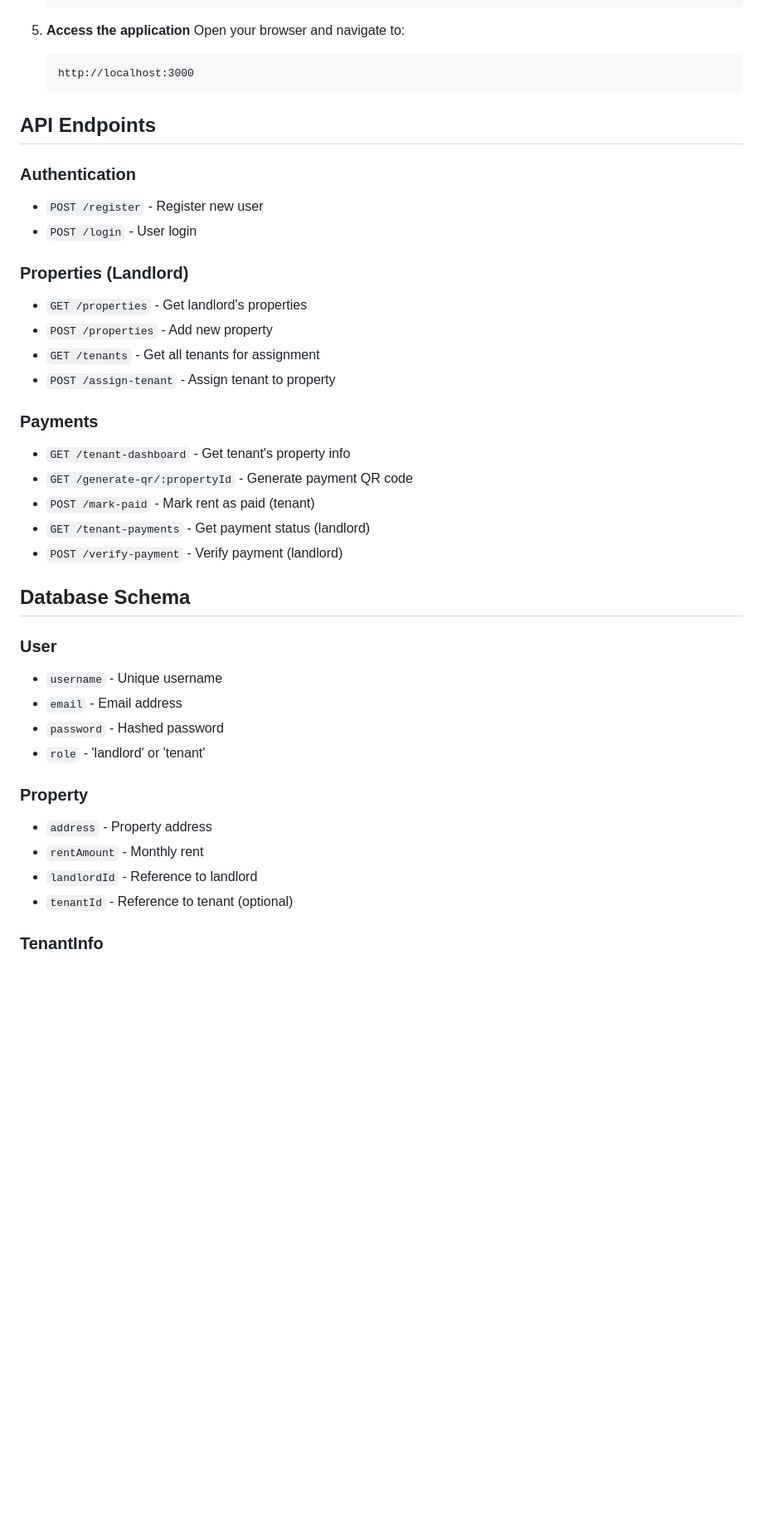
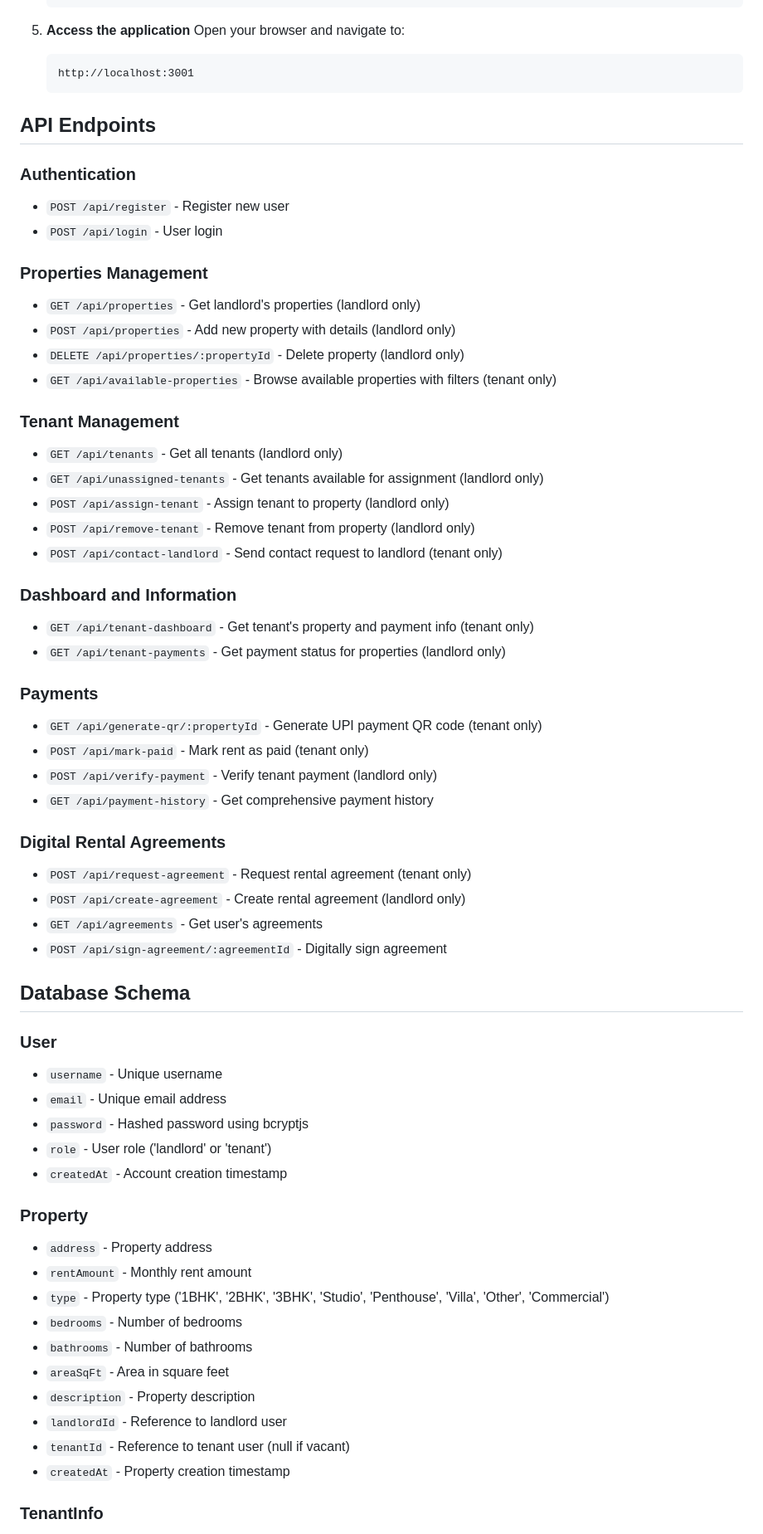
Before and after one commit to gunjanpandey1/Tenant_Tracker, a Markdown page: README.md, the part around one of its changes. Shown at 83% size. Drawn GitHub-style; blank space fills up the shorter version.

````diff
--- a/README.md
+++ b/README.md
@@ -97,40 +116,63 @@ tenant-tracker/
 5. **Access the application**
    Open your browser and navigate to:
    ```
-   http://localhost:3000
+   http://localhost:3001
    ```
 
 ## API Endpoints
 
 ### Authentication
-- `POST /register` - Register new user
-- `POST /login` - User login
+- `POST /api/register` - Register new user
+- `POST /api/login` - User login
 
-### Properties (Landlord)
-- `GET /properties` - Get landlord's properties
-- `POST /properties` - Add new property
-- `GET /tenants` - Get all tenants for assignment
-- `POST /assign-tenant` - Assign tenant to property
+### Properties Management
+- `GET /api/properties` - Get landlord's properties (landlord only)
+- `POST /api/properties` - Add new property with details (landlord only)
+- `DELETE /api/properties/:propertyId` - Delete property (landlord only)
+- `GET /api/available-properties` - Browse available properties with filters (tenant only)
+
+### Tenant Management
+- `GET /api/tenants` - Get all tenants (landlord only)
+- `GET /api/unassigned-tenants` - Get tenants available for assignment (landlord only)
+- `POST /api/assign-tenant` - Assign tenant to property (landlord only)
+- `POST /api/remove-tenant` - Remove tenant from property (landlord only)
+- `POST /api/contact-landlord` - Send contact request to landlord (tenant only)
+
+### Dashboard and Information
+- `GET /api/tenant-dashboard` - Get tenant's property and payment info (tenant only)
+- `GET /api/tenant-payments` - Get payment status for properties (landlord only)
 
 ### Payments
-- `GET /tenant-dashboard` - Get tenant's property info
-- `GET /generate-qr/:propertyId` - Generate payment QR code
-- `POST /mark-paid` - Mark rent as paid (tenant)
-- `GET /tenant-payments` - Get payment status (landlord)
-- `POST /verify-payment` - Verify payment (landlord)
+- `GET /api/generate-qr/:propertyId` - Generate UPI payment QR code (tenant only)
+- `POST /api/mark-paid` - Mark rent as paid (tenant only)
+- `POST /api/verify-payment` - Verify tenant payment (landlord only)
+- `GET /api/payment-history` - Get comprehensive payment history
+
+### Digital Rental Agreements
+- `POST /api/request-agreement` - Request rental agreement (tenant only)
+- `POST /api/create-agreement` - Create rental agreement (landlord only)
+- `GET /api/agreements` - Get user's agreements
+- `POST /api/sign-agreement/:agreementId` - Digitally sign agreement
 
 ## Database Schema
 
 ### User
 - `username` - Unique username
-- `email` - Email address
-- `password` - Hashed password
-- `role` - 'landlord' or 'tenant'
+- `email` - Unique email address
+- `password` - Hashed password using bcryptjs
+- `role` - User role ('landlord' or 'tenant')
+- `createdAt` - Account creation timestamp
 
 ### Property
 - `address` - Property address
-- `rentAmount` - Monthly rent
-- `landlordId` - Reference to landlord
-- `tenantId` - Reference to tenant (optional)
+- `rentAmount` - Monthly rent amount
+- `type` - Property type ('1BHK', '2BHK', '3BHK', 'Studio', 'Penthouse', 'Villa', 'Other', 'Commercial')
+- `bedrooms` - Number of bedrooms
+- `bathrooms` - Number of bathrooms
+- `areaSqFt` - Area in square feet
+- `description` - Property description
+- `landlordId` - Reference to landlord user
+- `tenantId` - Reference to tenant user (null if vacant)
+- `createdAt` - Property creation timestamp
 
 ### TenantInfo
````
Also changed, not shown: other parts of README.md (+79 -33 lines).
